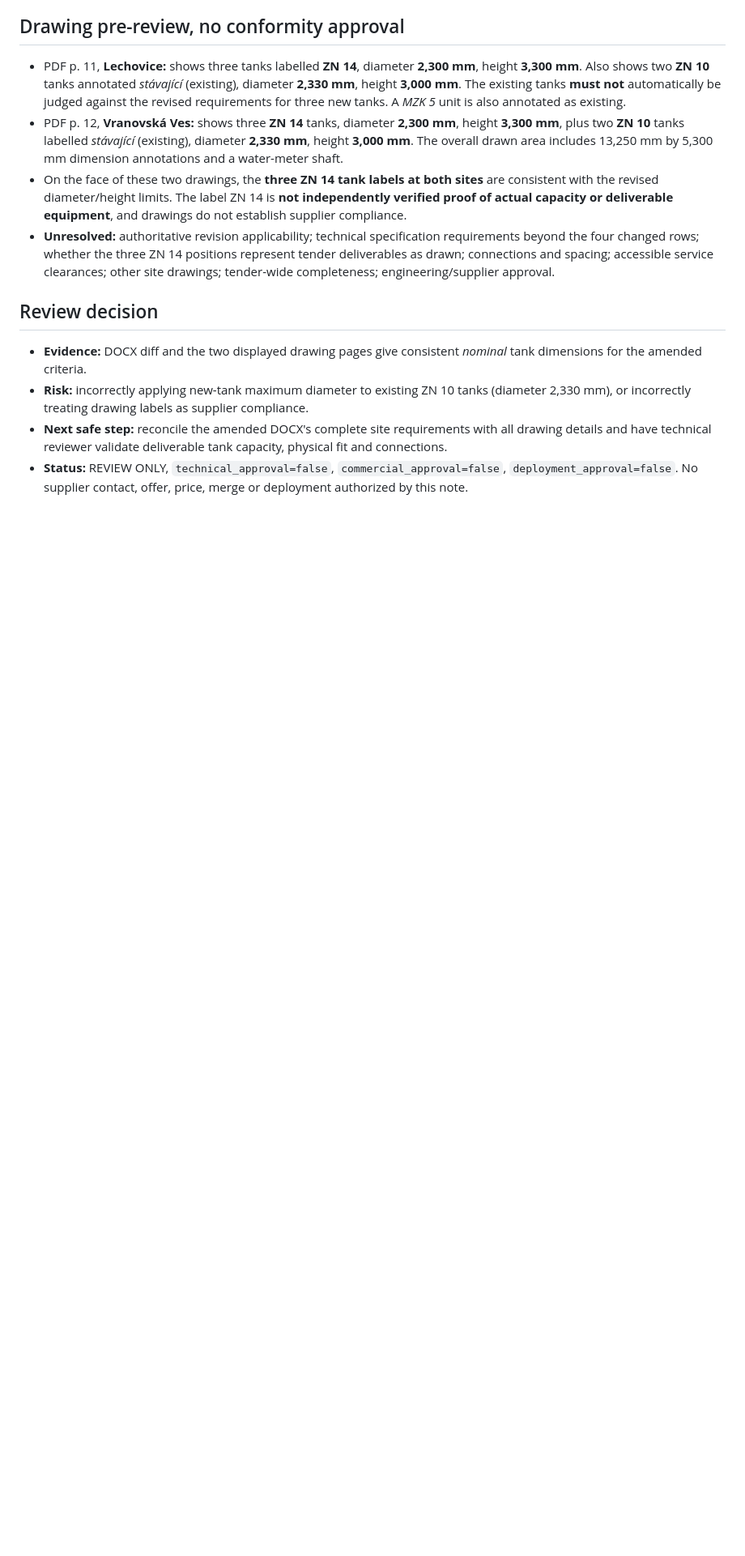
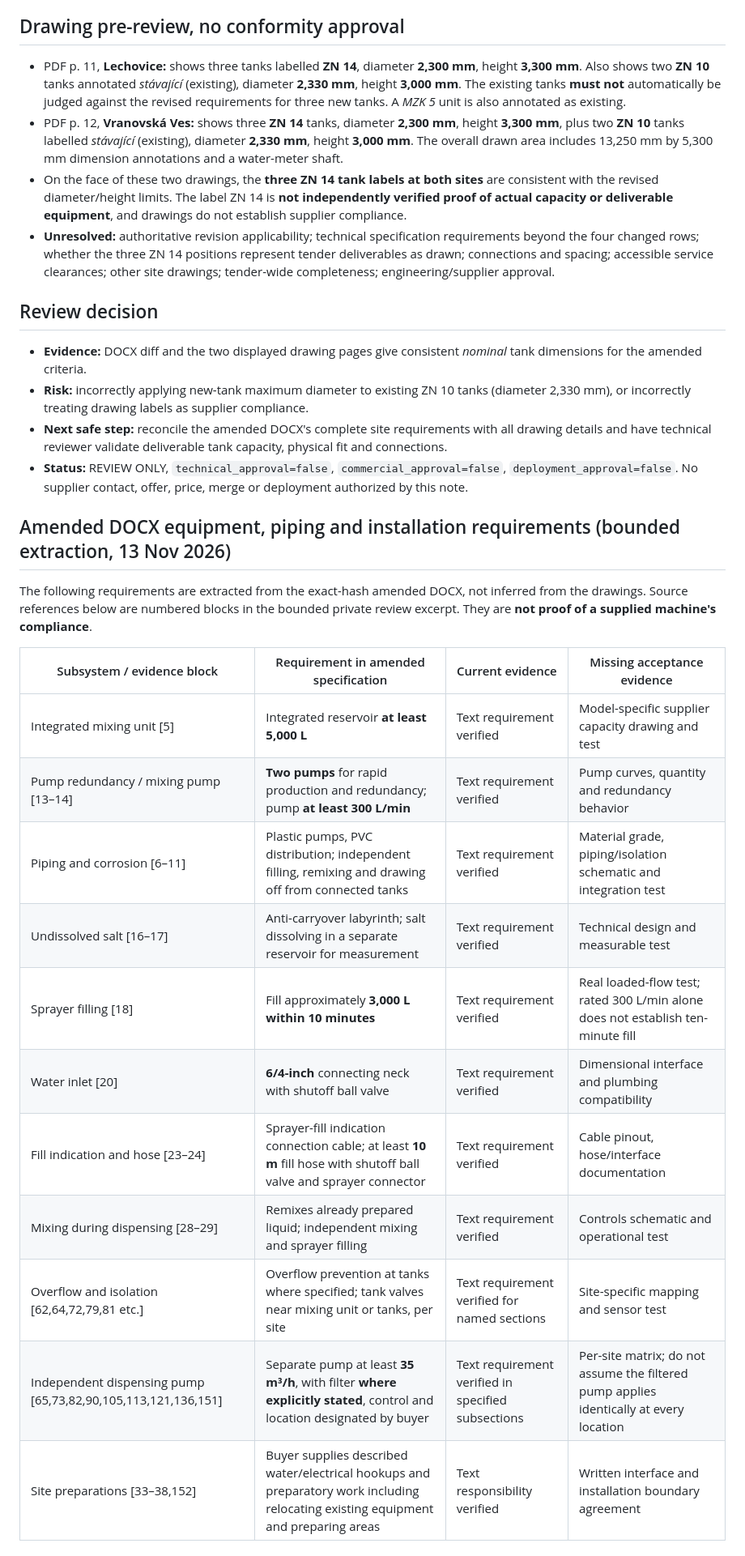
Before and after one commit to mehmetozan-5858/global-broker-ai, a Markdown page: reviews/ted-702997-2026-amended-tank-drawing-review.md, the part around one of its changes. Shown at 81% size. Drawn GitHub-style; blank space fills up the shorter version.

Commit message:
docs(review): map amended mixing, pump, hose and installation criteria to acceptance evidence

```diff
--- a/reviews/ted-702997-2026-amended-tank-drawing-review.md
+++ b/reviews/ted-702997-2026-amended-tank-drawing-review.md
@@ -34,3 +34,23 @@ The amendment's text comparison reported four removed and four added lines, all
 - **Risk:** incorrectly applying new-tank maximum diameter to existing ZN 10 tanks (diameter 2,330 mm), or incorrectly treating drawing labels as supplier compliance.
 - **Next safe step:** reconcile the amended DOCX's complete site requirements with all drawing details and have technical reviewer validate deliverable tank capacity, physical fit and connections.
 - **Status:** REVIEW ONLY, `technical_approval=false`, `commercial_approval=false`, `deployment_approval=false`. No supplier contact, offer, price, merge or deployment authorized by this note.
+
+
+## Amended DOCX equipment, piping and installation requirements (bounded extraction, 13 Nov 2026)
+
+The following requirements are extracted from the exact-hash amended DOCX, not inferred from the drawings. Source references below are numbered blocks in the bounded private review excerpt. They are **not proof of a supplied machine's compliance**.
+
+| Subsystem / evidence block | Requirement in amended specification | Current evidence | Missing acceptance evidence |
+| --- | --- | --- | --- |
+| Integrated mixing unit [5] | Integrated reservoir **at least 5,000 L** | Text requirement verified | Model-specific supplier capacity drawing and test |
+| Pump redundancy / mixing pump [13–14] | **Two pumps** for rapid production and redundancy; pump **at least 300 L/min** | Text requirement verified | Pump curves, quantity and redundancy behavior |
+| Piping and corrosion [6–11] | Plastic pumps, PVC distribution; independent filling, remixing and drawing off from connected tanks | Text requirement verified | Material grade, piping/isolation schematic and integration test |
+| Undissolved salt [16–17] | Anti-carryover labyrinth; salt dissolving in a separate reservoir for measurement | Text requirement verified | Technical design and measurable test |
+| Sprayer filling [18] | Fill approximately **3,000 L within 10 minutes** | Text requirement verified | Real loaded-flow test; rated 300 L/min alone does not establish ten-minute fill |
+| Water inlet [20] | **6/4-inch** connecting neck with shutoff ball valve | Text requirement verified | Dimensional interface and plumbing compatibility |
+| Fill indication and hose [23–24] | Sprayer-fill indication connection cable; at least **10 m** fill hose with shutoff ball valve and sprayer connector | Text requirement verified | Cable pinout, hose/interface documentation |
+| Mixing during dispensing [28–29] | Remixes already prepared liquid; independent mixing and sprayer filling | Text requirement verified | Controls schematic and operational test |
+| Overflow and isolation [62,64,72,79,81 etc.] | Overflow prevention at tanks where specified; tank valves near mixing unit or tanks, per site | Text requirement verified for named sections | Site-specific mapping and sensor test |
+| Independent dispensing pump [65,73,82,90,105,113,121,136,151] | Separate pump at least **35 m³/h**, with filter **where explicitly stated**, control and location designated by buyer | Text requirement verified in specified subsections | Per-site matrix; do not assume the filtered pump applies identically at every location |
+| Site preparations [33–38,152] | Buyer supplies described water/electrical hookups and preparatory work including relocating existing equipment and preparing areas | Text responsibility verified | Written interface and installation boundary agreement |
+
```
Also changed, not shown: other parts of reviews/ted-702997-2026-amended-tank-drawing-review.md (+11 -0 lines).
